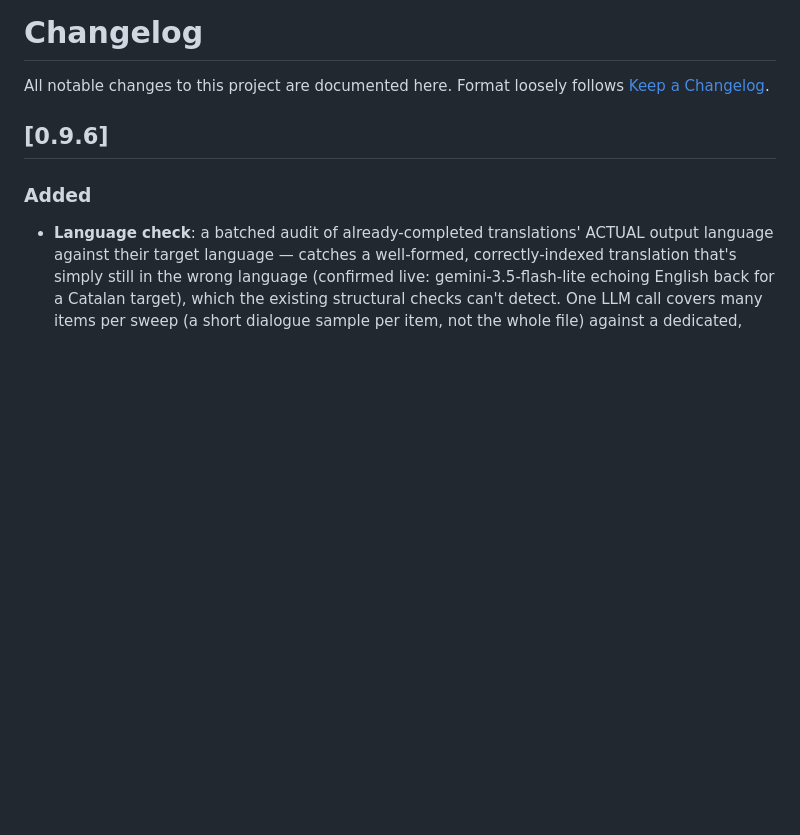
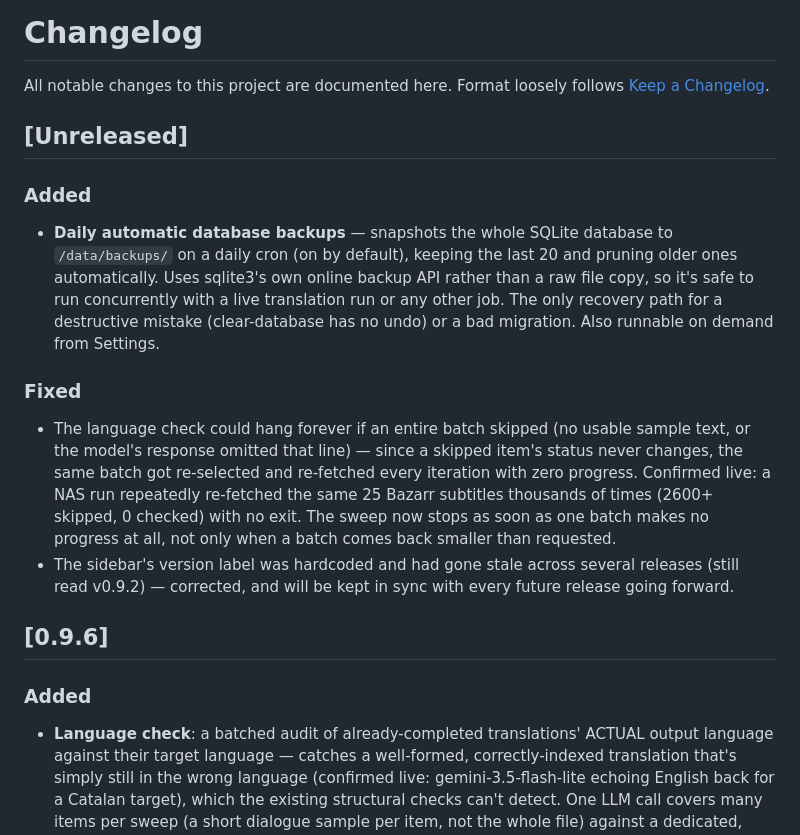
Before and after one commit to GerardUmbert/Subtitlarr, a Markdown page: CHANGELOG.md, the part around the change. Drawn GitHub-style; blank space fills up the shorter version.

Commit message:
Update changelog for backup feature and infinite-loop fix

```diff
--- a/CHANGELOG.md
+++ b/CHANGELOG.md
@@ -2,6 +2,30 @@
 
 All notable changes to this project are documented here. Format loosely
 follows [Keep a Changelog](https://keepachangelog.com/).
+
+## [Unreleased]
+
+### Added
+- **Daily automatic database backups** — snapshots the whole SQLite
+  database to `/data/backups/` on a daily cron (on by default), keeping
+  the last 20 and pruning older ones automatically. Uses sqlite3's own
+  online backup API rather than a raw file copy, so it's safe to run
+  concurrently with a live translation run or any other job. The only
+  recovery path for a destructive mistake (clear-database has no undo)
+  or a bad migration. Also runnable on demand from Settings.
+
+### Fixed
+- The language check could hang forever if an entire batch skipped (no
+  usable sample text, or the model's response omitted that line) — since
+  a skipped item's status never changes, the same batch got re-selected
+  and re-fetched every iteration with zero progress. Confirmed live: a
+  NAS run repeatedly re-fetched the same 25 Bazarr subtitles thousands of
+  times (2600+ skipped, 0 checked) with no exit. The sweep now stops as
+  soon as one batch makes no progress at all, not only when a batch comes
+  back smaller than requested.
+- The sidebar's version label was hardcoded and had gone stale across
+  several releases (still read v0.9.2) — corrected, and will be kept in
+  sync with every future release going forward.
 
 ## [0.9.6]
 
```
